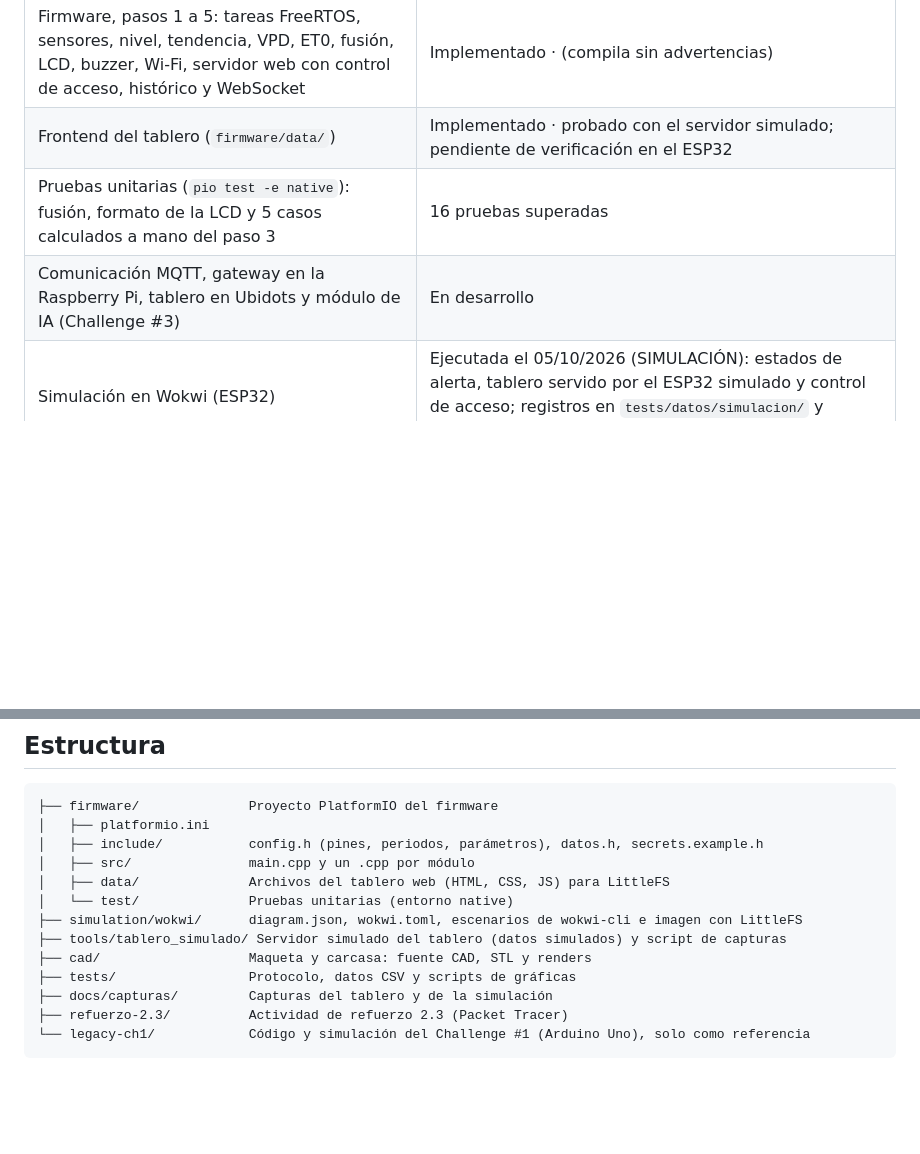
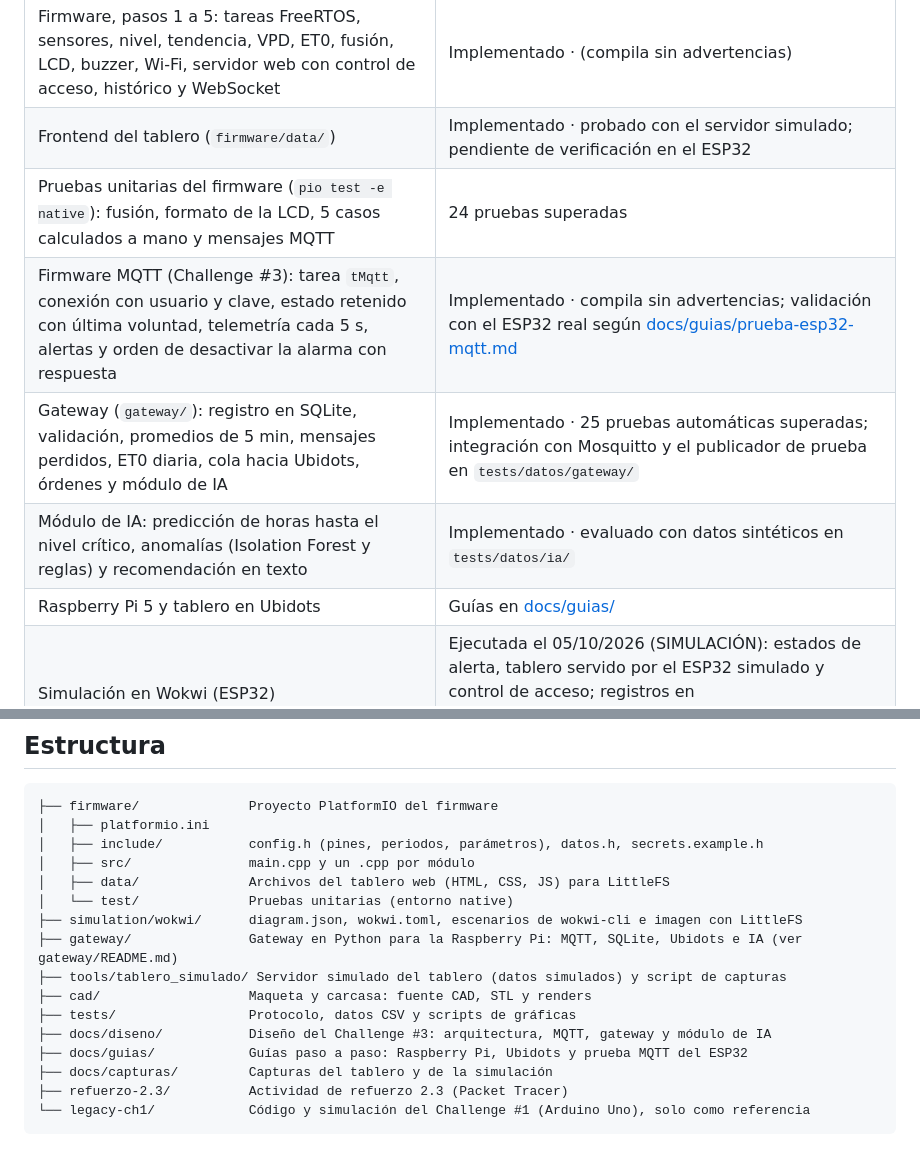
Before and after one commit to Majo7-613/IoT-Challenge2-UniSabana, a Markdown page: README.md, 2 parts joined by grey strips. Rendered like a GitHub page; blank space fills up the shorter version.

Commit message:
docs: README con el gateway, el diseño, las guías y el estado del Challenge #3

```diff
--- a/README.md
+++ b/README.md
@@ -14,8 +14,11 @@ La documentación completa (diseño, pruebas y resultados) está en la [Wiki del
 | :--- | :--- |
 | Firmware, pasos 1 a 5: tareas FreeRTOS, sensores, nivel, tendencia, VPD, ET0, fusión, LCD, buzzer, Wi-Fi, servidor web con control de acceso, histórico y WebSocket | Implementado · (compila sin advertencias) |
 | Frontend del tablero (`firmware/data/`) | Implementado · probado con el servidor simulado; pendiente de verificación en el ESP32 |
-| Pruebas unitarias (`pio test -e native`): fusión, formato de la LCD y 5 casos calculados a mano del paso 3 | 16 pruebas superadas |
-| Comunicación MQTT, gateway en la Raspberry Pi, tablero en Ubidots y módulo de IA (Challenge #3) | En desarrollo |
+| Pruebas unitarias del firmware (`pio test -e native`): fusión, formato de la LCD, 5 casos calculados a mano y mensajes MQTT | 24 pruebas superadas |
+| Firmware MQTT (Challenge #3): tarea `tMqtt`, conexión con usuario y clave, estado retenido con última voluntad, telemetría cada 5 s, alertas y orden de desactivar la alarma con respuesta | Implementado · compila sin advertencias; validación con el ESP32 real según [docs/guias/prueba-esp32-mqtt.md](docs/guias/prueba-esp32-mqtt.md) |
+| Gateway (`gateway/`): registro en SQLite, validación, promedios de 5 min, mensajes perdidos, ET0 diaria, cola hacia Ubidots, órdenes y módulo de IA | Implementado · 25 pruebas automáticas superadas; integración con Mosquitto y el publicador de prueba en `tests/datos/gateway/` |
+| Módulo de IA: predicción de horas hasta el nivel crítico, anomalías (Isolation Forest y reglas) y recomendación en texto | Implementado · evaluado con datos sintéticos en `tests/datos/ia/` |
+| Raspberry Pi 5 y tablero en Ubidots | Guías en [docs/guias/](docs/guias) |
 | Simulación en Wokwi (ESP32) | Ejecutada el 05/10/2026 (SIMULACIÓN): estados de alerta, tablero servido por el ESP32 simulado y control de acceso; registros en `tests/datos/simulacion/` y capturas en `docs/capturas/wokwi/` |
 
 ## Estructura
@@ -28,9 +31,12 @@ La documentación completa (diseño, pruebas y resultados) está en la [Wiki del
 │   ├── data/              Archivos del tablero web (HTML, CSS, JS) para LittleFS
 │   └── test/              Pruebas unitarias (entorno native)
 ├── simulation/wokwi/      diagram.json, wokwi.toml, escenarios de wokwi-cli e imagen con LittleFS
+├── gateway/               Gateway en Python para la Raspberry Pi: MQTT, SQLite, Ubidots e IA (ver gateway/README.md)
 ├── tools/tablero_simulado/ Servidor simulado del tablero (datos simulados) y script de capturas
 ├── cad/                   Maqueta y carcasa: fuente CAD, STL y renders
 ├── tests/                 Protocolo, datos CSV y scripts de gráficas
+├── docs/diseno/           Diseño del Challenge #3: arquitectura, MQTT, gateway y módulo de IA
+├── docs/guias/            Guías paso a paso: Raspberry Pi, Ubidots y prueba MQTT del ESP32
 ├── docs/capturas/         Capturas del tablero y de la simulación
 ├── refuerzo-2.3/          Actividad de refuerzo 2.3 (Packet Tracer)
 └── legacy-ch1/            Código y simulación del Challenge #1 (Arduino Uno), solo como referencia
```
